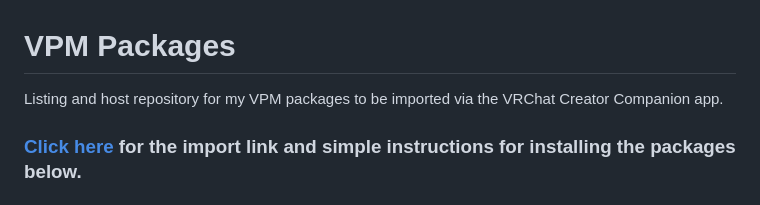
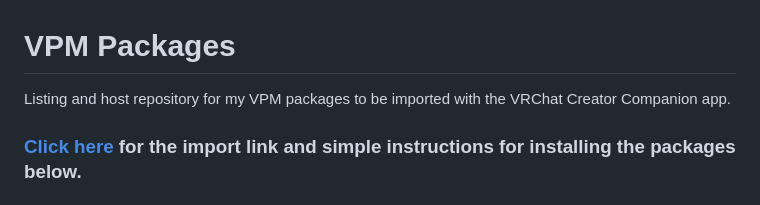
Before and after one commit to Pokeyi/vpm-packages, a Markdown page: README.md, the part around the change. Drawn GitHub-style.

```diff
--- a/README.md
+++ b/README.md
@@ -1,5 +1,5 @@
 # VPM Packages
-Listing and host repository for my VPM packages to be imported via the VRChat Creator Companion app.
+Listing and host repository for my VPM packages to be imported with the VRChat Creator Companion app.
 
 ### [Click here](https://pokeyi.dev/vpm-packages/) for the import link and simple instructions for installing the packages below.
 
```
